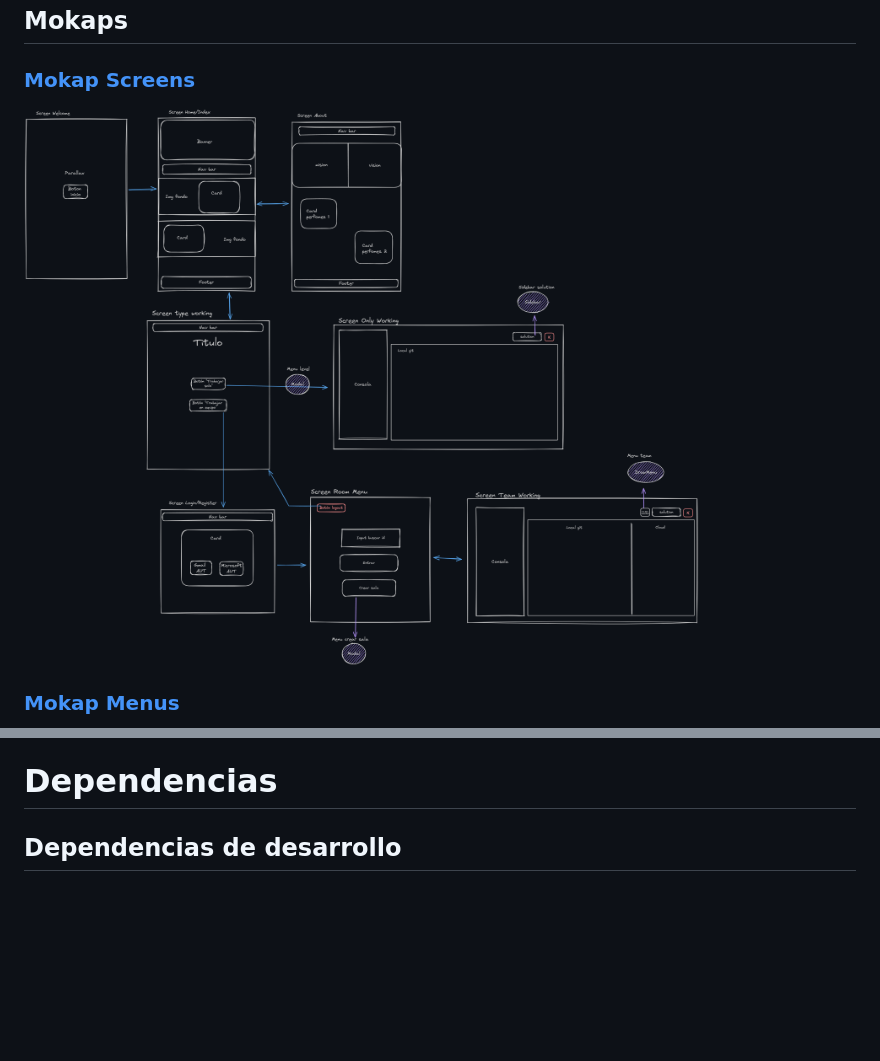
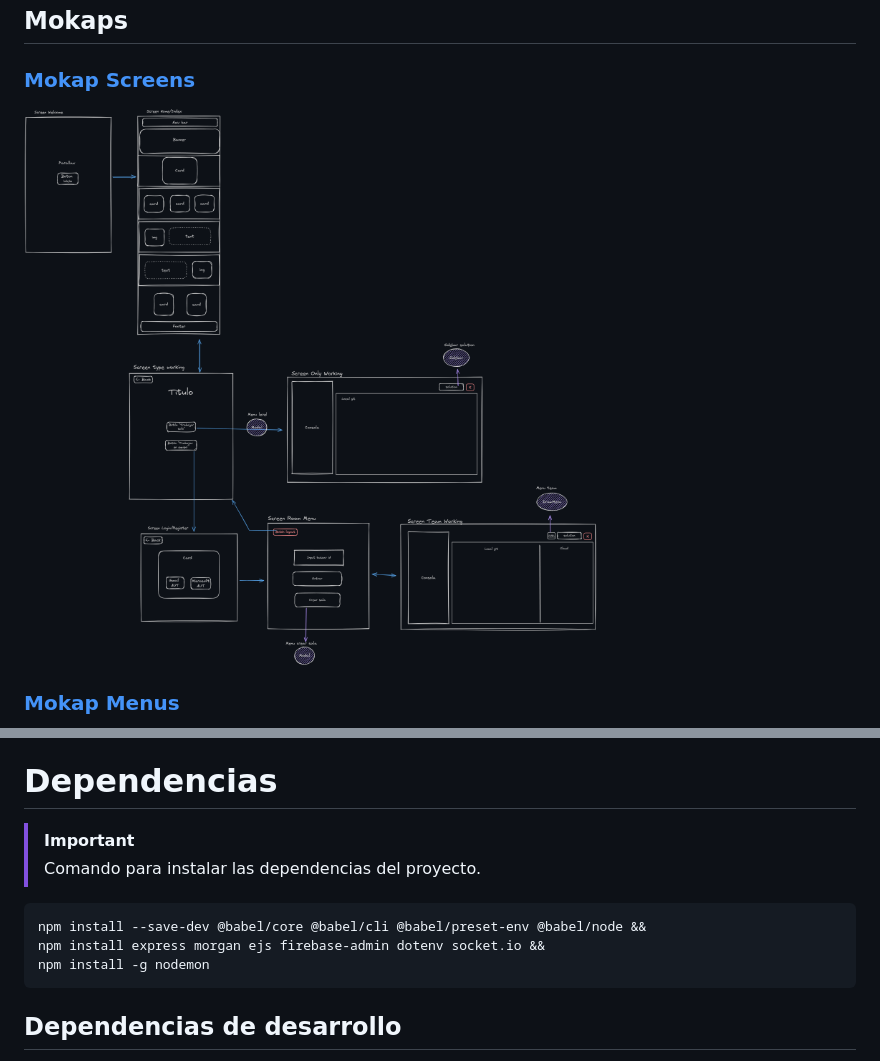
Before and after one commit to J4F3ET/UD.ProyectoDeGrado.GitCol-Learning, a Markdown page: README.md, 2 parts joined by grey strips. Rendered like a GitHub page; pictures changed too: documetation/img/MokapsScreens.png; blank space fills up the shorter version.

````diff
--- a/README.md
+++ b/README.md
@@ -70,5 +127,13 @@ solution: lista de soluciones de problemas
 
 # Dependencias
+> [!IMPORTANT]
+> Comando para instalar las dependencias del proyecto.
+
+```bash
+npm install --save-dev @babel/core @babel/cli @babel/preset-env @babel/node &&
+npm install express morgan ejs firebase-admin dotenv socket.io &&
+npm install -g nodemon
+```
 
 ## Dependencias de desarrollo
 
````
Also changed, not shown: other parts of README.md (+99 -13 lines).
